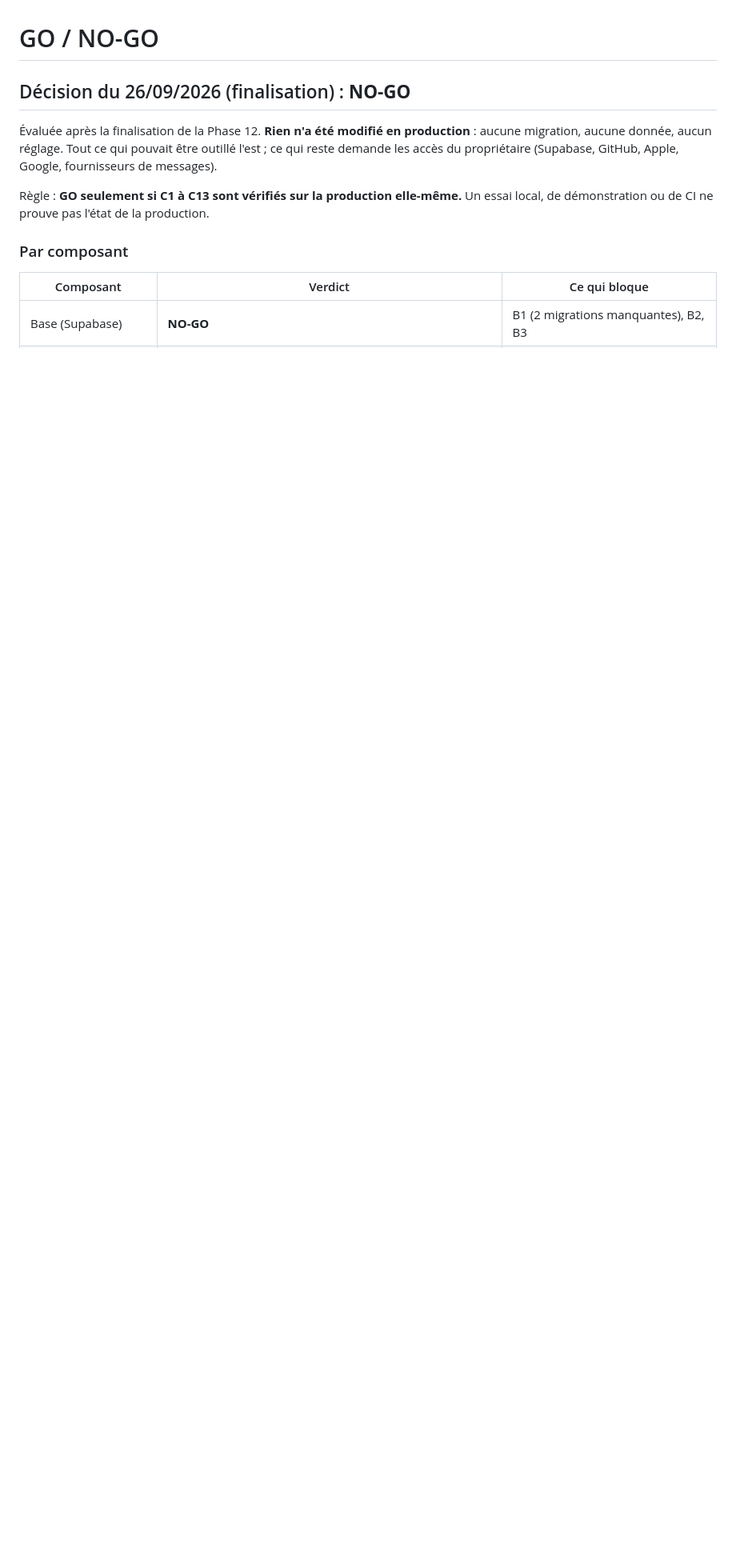
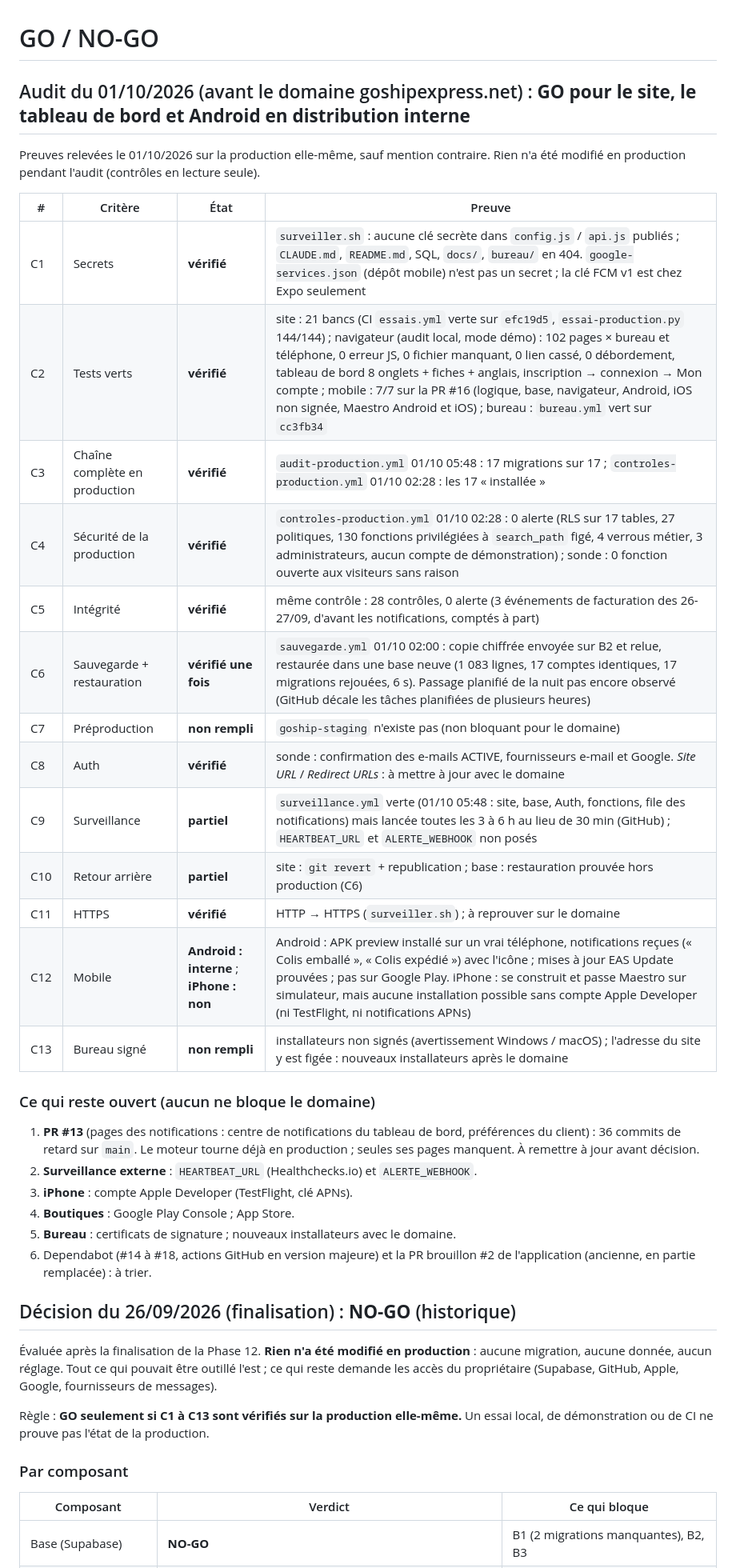
Before and after one commit to wilnergraph92/Goship-express-site, a Markdown page: docs/production/go-no-go.md, the part around the change. Shown at 80% size. GitHub-like rendering; blank space fills up the shorter version.

Commit message:
Le document GO / NO-GO reprend l'audit complet du 01/10 : site, tableau de bord et Android prêts pour le domaine, avec ce qui reste ouvert
Co-Authored-By: Claude Opus 5.5 <noreply@anthropic.com>
Claude-Session: https://claude.ai/code/session_016GmkRzkB7kP8DqB3ACsGEM

```diff
--- a/docs/production/go-no-go.md
+++ b/docs/production/go-no-go.md
@@ -1,6 +1,39 @@
 # GO / NO-GO
 
-## Décision du 26/09/2026 (finalisation) : **NO-GO**
+## Audit du 01/10/2026 (avant le domaine goshipexpress.net) : **GO pour le site, le tableau de bord et Android en distribution interne**
+
+Preuves relevées le 01/10/2026 sur la production elle-même, sauf mention contraire.
+Rien n'a été modifié en production pendant l'audit (contrôles en lecture seule).
+
+| # | Critère | État | Preuve |
+|---|---|---|---|
+| C1 | Secrets | **vérifié** | `surveiller.sh` : aucune clé secrète dans `config.js` / `api.js` publiés ; `CLAUDE.md`, `README.md`, SQL, `docs/`, `bureau/` en 404. `google-services.json` (dépôt mobile) n'est pas un secret ; la clé FCM v1 est chez Expo seulement |
+| C2 | Tests verts | **vérifié** | site : 21 bancs (CI `essais.yml` verte sur `efc19d5`, `essai-production.py` 144/144) ; navigateur (audit local, mode démo) : 102 pages × bureau et téléphone, 0 erreur JS, 0 fichier manquant, 0 lien cassé, 0 débordement, tableau de bord 8 onglets + fiches + anglais, inscription → connexion → Mon compte ; mobile : 7/7 sur la PR #16 (logique, base, navigateur, Android, iOS non signée, Maestro Android et iOS) ; bureau : `bureau.yml` vert sur `cc3fb34` |
+| C3 | Chaîne complète en production | **vérifié** | `audit-production.yml` 01/10 05:48 : 17 migrations sur 17 ; `controles-production.yml` 01/10 02:28 : les 17 « installée » |
+| C4 | Sécurité de la production | **vérifié** | `controles-production.yml` 01/10 02:28 : 0 alerte (RLS sur 17 tables, 27 politiques, 130 fonctions privilégiées à `search_path` figé, 4 verrous métier, 3 administrateurs, aucun compte de démonstration) ; sonde : 0 fonction ouverte aux visiteurs sans raison |
+| C5 | Intégrité | **vérifié** | même contrôle : 28 contrôles, 0 alerte (3 événements de facturation des 26-27/09, d'avant les notifications, comptés à part) |
+| C6 | Sauvegarde + restauration | **vérifié une fois** | `sauvegarde.yml` 01/10 02:00 : copie chiffrée envoyée sur B2 et relue, restaurée dans une base neuve (1 083 lignes, 17 comptes identiques, 17 migrations rejouées, 6 s). Passage planifié de la nuit pas encore observé (GitHub décale les tâches planifiées de plusieurs heures) |
+| C7 | Préproduction | **non rempli** | `goship-staging` n'existe pas (non bloquant pour le domaine) |
+| C8 | Auth | **vérifié** | sonde : confirmation des e-mails ACTIVE, fournisseurs e-mail et Google. *Site URL* / *Redirect URLs* : à mettre à jour avec le domaine |
+| C9 | Surveillance | **partiel** | `surveillance.yml` verte (01/10 05:48 : site, base, Auth, fonctions, file des notifications) mais lancée toutes les 3 à 6 h au lieu de 30 min (GitHub) ; `HEARTBEAT_URL` et `ALERTE_WEBHOOK` non posés |
+| C10 | Retour arrière | **partiel** | site : `git revert` + republication ; base : restauration prouvée hors production (C6) |
+| C11 | HTTPS | **vérifié** | HTTP → HTTPS (`surveiller.sh`) ; à reprouver sur le domaine |
+| C12 | Mobile | **Android : interne** ; **iPhone : non** | Android : APK preview installé sur un vrai téléphone, notifications reçues (« Colis emballé », « Colis expédié ») avec l'icône ; mises à jour EAS Update prouvées ; pas sur Google Play. iPhone : se construit et passe Maestro sur simulateur, mais aucune installation possible sans compte Apple Developer (ni TestFlight, ni notifications APNs) |
+| C13 | Bureau signé | **non rempli** | installateurs non signés (avertissement Windows / macOS) ; l'adresse du site y est figée : nouveaux installateurs après le domaine |
+
+### Ce qui reste ouvert (aucun ne bloque le domaine)
+
+1. **PR #13** (pages des notifications : centre de notifications du tableau de bord,
+   préférences du client) : 36 commits de retard sur `main`. Le moteur tourne déjà
+   en production ; seules ses pages manquent. À remettre à jour avant décision.
+2. **Surveillance externe** : `HEARTBEAT_URL` (Healthchecks.io) et `ALERTE_WEBHOOK`.
+3. **iPhone** : compte Apple Developer (TestFlight, clé APNs).
+4. **Boutiques** : Google Play Console ; App Store.
+5. **Bureau** : certificats de signature ; nouveaux installateurs avec le domaine.
+6. Dependabot (#14 à #18, actions GitHub en version majeure) et la PR brouillon #2 de
+   l'application (ancienne, en partie remplacée) : à trier.
+
+## Décision du 26/09/2026 (finalisation) : **NO-GO** (historique)
 
 Évaluée après la finalisation de la Phase 12. **Rien n'a été modifié en
 production** : aucune migration, aucune donnée, aucun réglage. Tout ce qui
```
